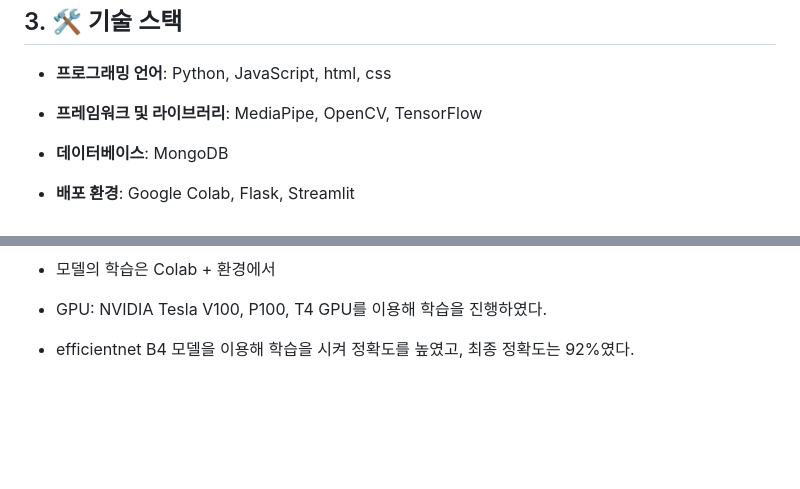
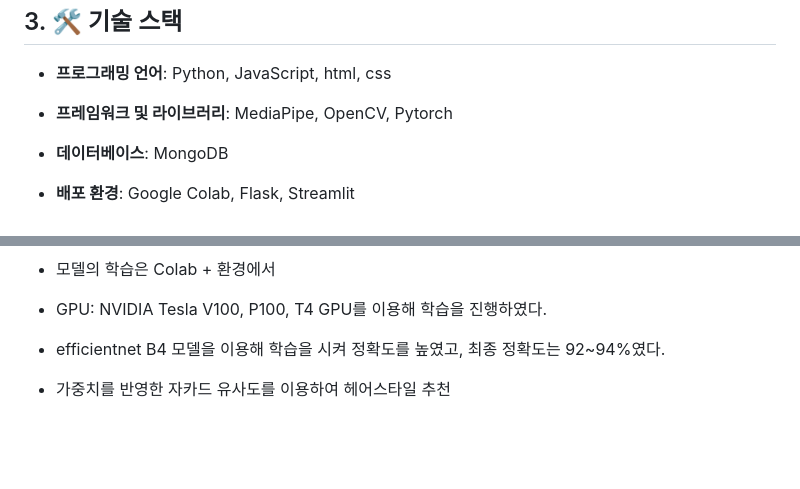
Before and after one commit to Idealm99/HK_capstone, a Markdown page: README.md, 2 parts joined by grey strips. Drawn GitHub-style; blank space fills up the shorter version.

```diff
--- a/README.md
+++ b/README.md
@@ -32,7 +32,7 @@
   ## 3. 🛠 기술 스택
 
   - **프로그래밍 언어**: Python, JavaScript, html, css
-  - **프레임워크 및 라이브러리**: MediaPipe, OpenCV, TensorFlow
+  - **프레임워크 및 라이브러리**: MediaPipe, OpenCV, Pytorch
   - **데이터베이스**: MongoDB
   - **배포 환경**: Google Colab, Flask, Streamlit
 
@@ -84,7 +84,9 @@
 
   - GPU: NVIDIA Tesla V100, P100, T4 GPU를 이용해 학습을 진행하였다.
 
-  - efficientnet B4 모델을 이용해 학습을 시켜 정확도를 높였고, 최종 정확도는 92%였다.
+  - efficientnet B4 모델을 이용해 학습을 시켜 정확도를 높였고, 최종 정확도는 92~94%였다.
+
+  - 가중치를 반영한 자카드 유사도를 이용하여 헤어스타일 추천
 
   <br>
   <br>
```
